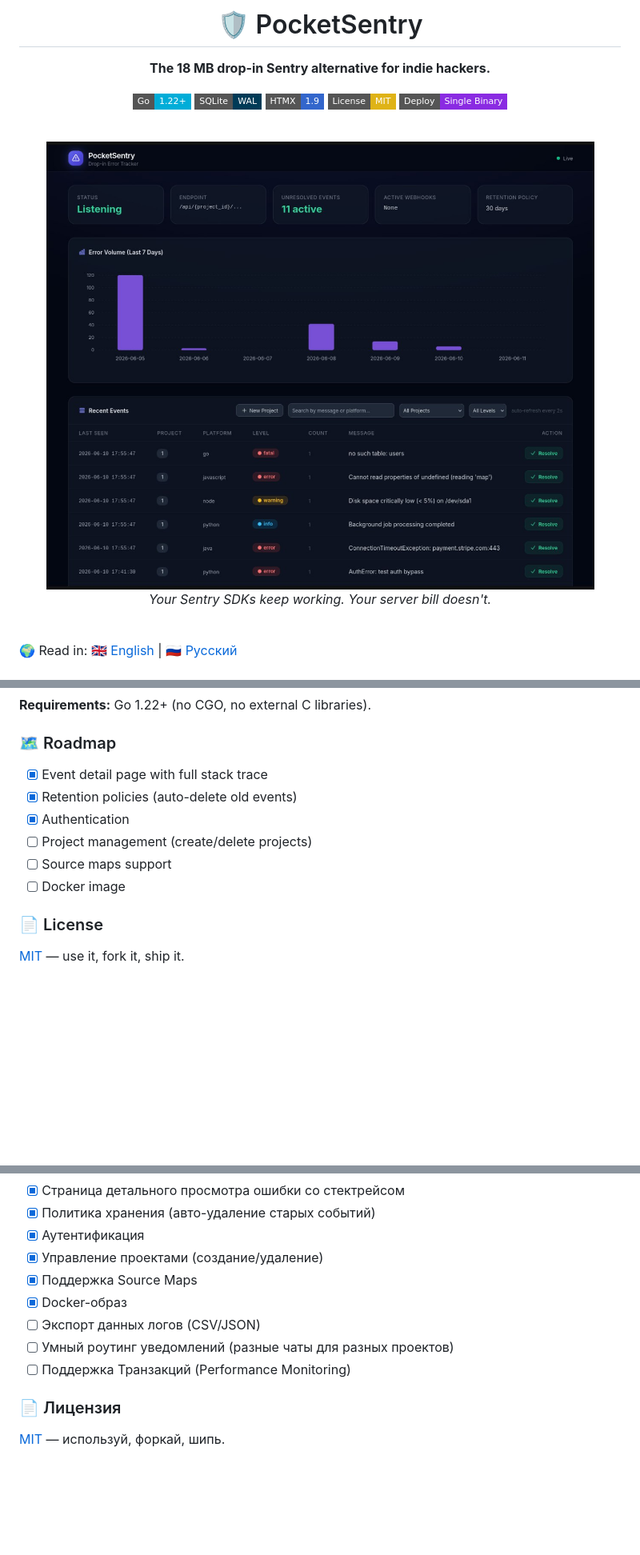
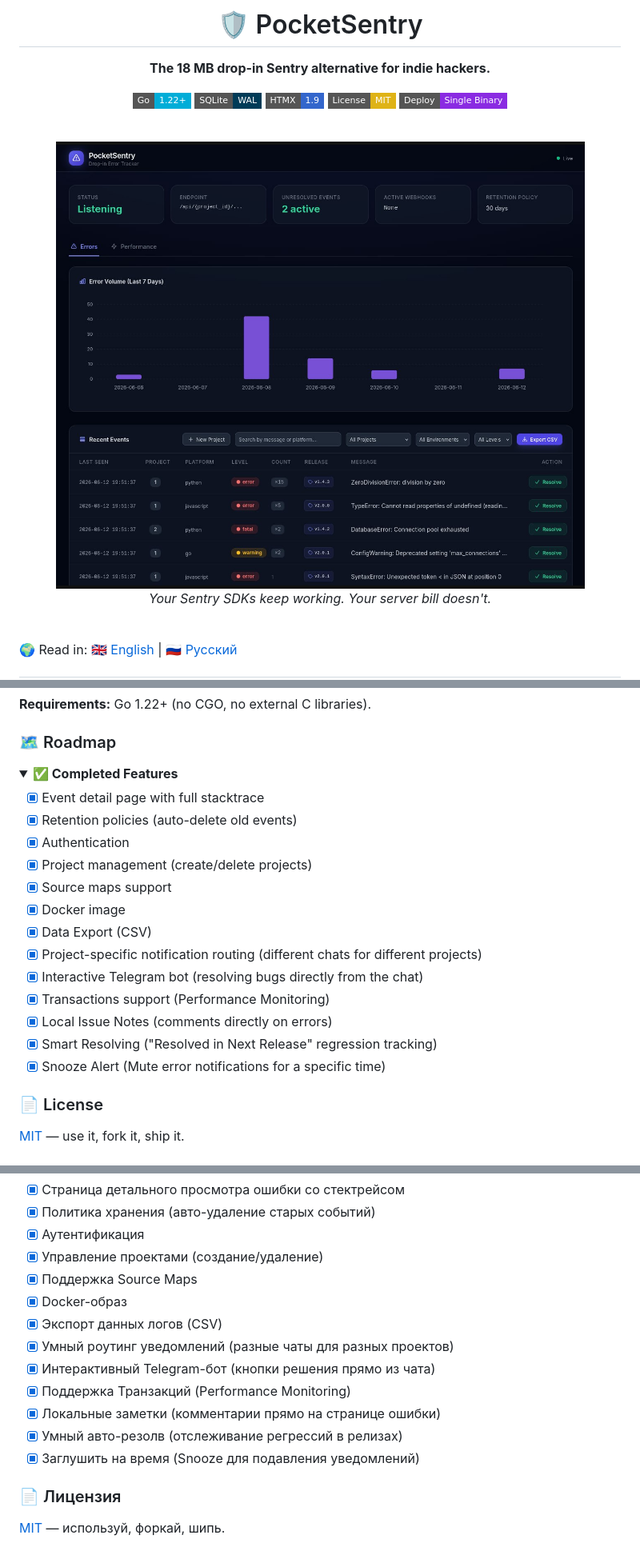
Before and after one commit to apvcode/pocketsentry, a Markdown page: README.md, 3 parts joined by grey strips. Shown at 80% size. Rendered like a GitHub page; pictures changed too: screenshot.png; folded sections open; badges without logos; blank space fills up the shorter version.

Commit message:
Release v2.0.0: Smart Alerts & Performance Monitoring

```diff
--- a/README.md
+++ b/README.md
@@ -216,12 +224,24 @@ go build -o pocketsentry .
 
 ### 🗺️ Roadmap
 
-- [x] Event detail page with full stack trace
+<details>
+<summary><strong>✅ Completed Features</strong></summary>
+
+- [x] Event detail page with full stacktrace
 - [x] Retention policies (auto-delete old events)
 - [x] Authentication
-- [ ] Project management (create/delete projects)
-- [ ] Source maps support
-- [ ] Docker image
+- [x] Project management (create/delete projects)
+- [x] Source maps support
+- [x] Docker image
+- [x] Data Export (CSV)
+- [x] Project-specific notification routing (different chats for different projects)
+- [x] Interactive Telegram bot (resolving bugs directly from the chat)
+- [x] Transactions support (Performance Monitoring)
+- [x] Local Issue Notes (comments directly on errors)
+- [x] Smart Resolving ("Resolved in Next Release" regression tracking)
+- [x] Snooze Alert (Mute error notifications for a specific time)
+
+</details>
 
 ### 📄 License
 
@@ -433,9 +464,15 @@ go build -o pocketsentry .
 - [x] Управление проектами (создание/удаление)
 - [x] Поддержка Source Maps
 - [x] Docker-образ
-- [ ] Экспорт данных логов (CSV/JSON)
-- [ ] Умный роутинг уведомлений (разные чаты для разных проектов)
-- [ ] Поддержка Транзакций (Performance Monitoring)
+- [x] Экспорт данных логов (CSV)
+- [x] Умный роутинг уведомлений (разные чаты для разных проектов)
+- [x] Интерактивный Telegram-бот (кнопки решения прямо из чата)
+- [x] Поддержка Транзакций (Performance Monitoring)
+- [x] Локальные заметки (комментарии прямо на странице ошибки)
+- [x] Умный авто-резолв (отслеживание регрессий в релизах)
+- [x] Заглушить на время (Snooze для подавления уведомлений)
+
+</details>
 
 ### 📄 Лицензия
 
```
Also changed, not shown: other parts of README.md (+23 -4 lines), 8 other files.
